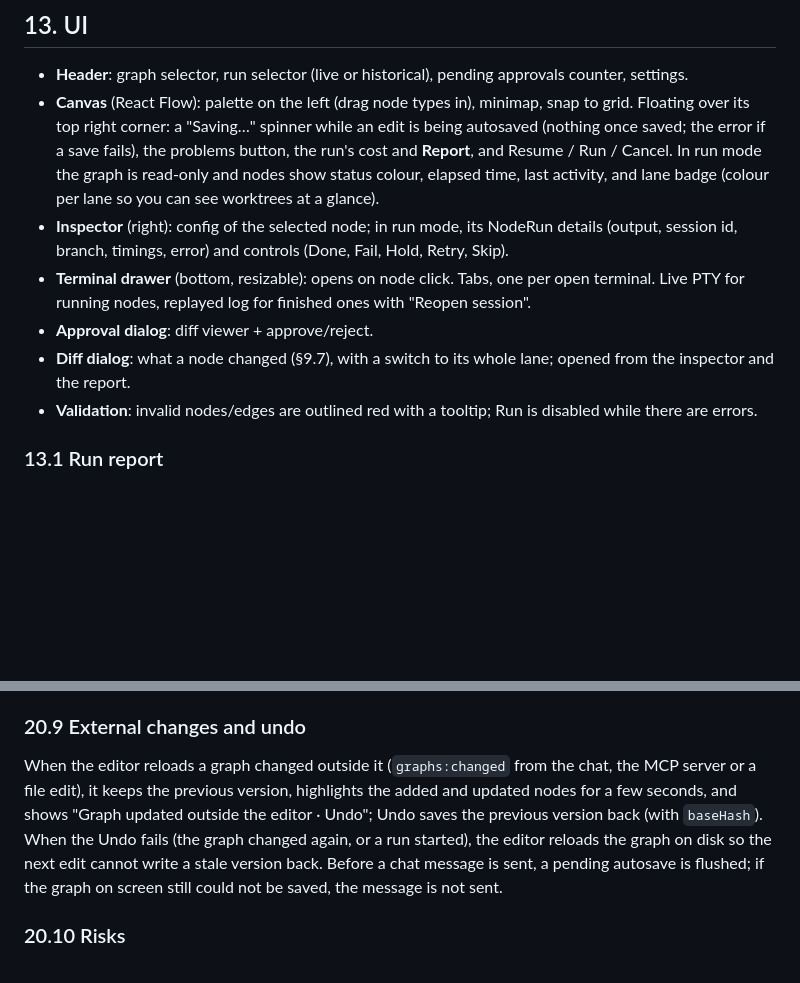
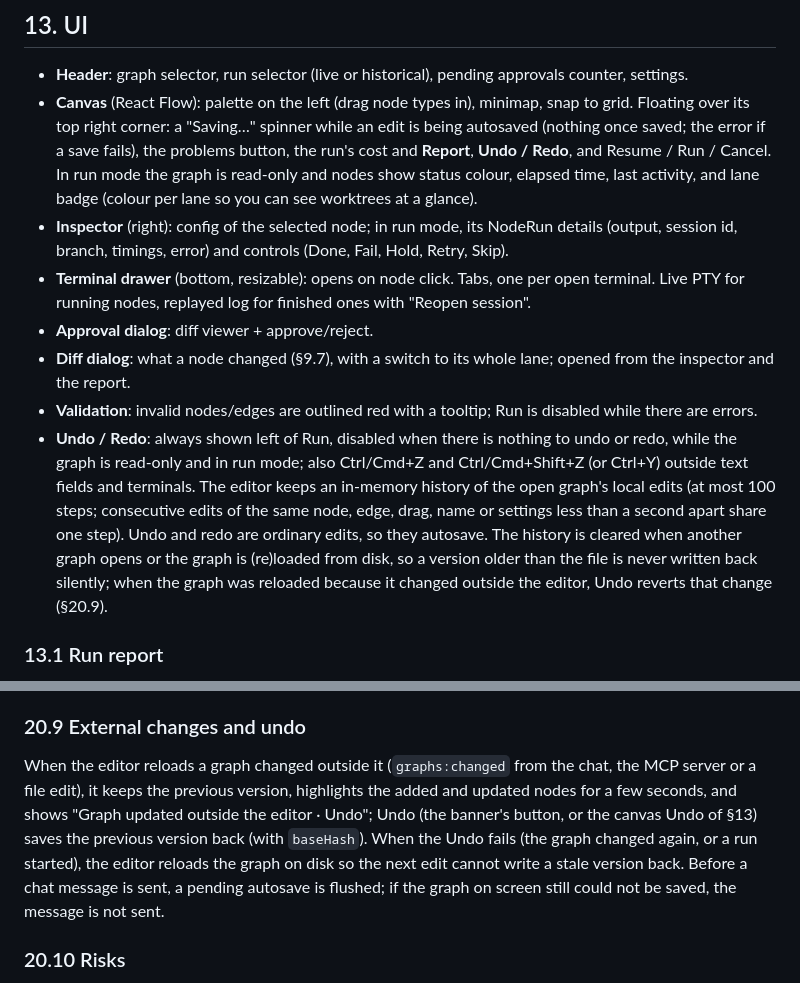
Before and after one commit to luisMDev/promptgraph, a Markdown page: docs/DESIGN.md, 2 parts joined by grey strips. Rendered like a GitHub page; blank space fills up the shorter version.

Commit message:
docs: describe undo and redo in the UI design
Covers the Undo / Redo controls, their shortcuts, the history limits
and how they relate to the external-change undo of section 20.9.

```diff
--- a/docs/DESIGN.md
+++ b/docs/DESIGN.md
@@ -545,12 +545,13 @@ All routes require the token (`Authorization: Bearer` or the `t` cookie set from
 ## 13. UI
 
 - **Header**: graph selector, run selector (live or historical), pending approvals counter, settings.
-- **Canvas** (React Flow): palette on the left (drag node types in), minimap, snap to grid. Floating over its top right corner: a "Saving…" spinner while an edit is being autosaved (nothing once saved; the error if a save fails), the problems button, the run's cost and **Report**, and Resume / Run / Cancel. In run mode the graph is read-only and nodes show status colour, elapsed time, last activity, and lane badge (colour per lane so you can see worktrees at a glance).
+- **Canvas** (React Flow): palette on the left (drag node types in), minimap, snap to grid. Floating over its top right corner: a "Saving…" spinner while an edit is being autosaved (nothing once saved; the error if a save fails), the problems button, the run's cost and **Report**, **Undo / Redo**, and Resume / Run / Cancel. In run mode the graph is read-only and nodes show status colour, elapsed time, last activity, and lane badge (colour per lane so you can see worktrees at a glance).
 - **Inspector** (right): config of the selected node; in run mode, its NodeRun details (output, session id, branch, timings, error) and controls (Done, Fail, Hold, Retry, Skip).
 - **Terminal drawer** (bottom, resizable): opens on node click. Tabs, one per open terminal. Live PTY for running nodes, replayed log for finished ones with "Reopen session".
 - **Approval dialog**: diff viewer + approve/reject.
 - **Diff dialog**: what a node changed (§9.7), with a switch to its whole lane; opened from the inspector and the report.
 - **Validation**: invalid nodes/edges are outlined red with a tooltip; Run is disabled while there are errors.
+- **Undo / Redo**: always shown left of Run, disabled when there is nothing to undo or redo, while the graph is read-only and in run mode; also Ctrl/Cmd+Z and Ctrl/Cmd+Shift+Z (or Ctrl+Y) outside text fields and terminals. The editor keeps an in-memory history of the open graph's local edits (at most 100 steps; consecutive edits of the same node, edge, drag, name or settings less than a second apart share one step). Undo and redo are ordinary edits, so they autosave. The history is cleared when another graph opens or the graph is (re)loaded from disk, so a version older than the file is never written back silently; when the graph was reloaded because it changed outside the editor, Undo reverts that change (§20.9).
 
 ### 13.1 Run report
 
@@ -828,7 +829,7 @@ Session metadata lives in the `chat_sessions` table (§11.2): id (= Claude sessi
 
 ### 20.9 External changes and undo
 
-When the editor reloads a graph changed outside it (`graphs:changed` from the chat, the MCP server or a file edit), it keeps the previous version, highlights the added and updated nodes for a few seconds, and shows "Graph updated outside the editor · Undo"; Undo saves the previous version back (with `baseHash`). When the Undo fails (the graph changed again, or a run started), the editor reloads the graph on disk so the next edit cannot write a stale version back. Before a chat message is sent, a pending autosave is flushed; if the graph on screen still could not be saved, the message is not sent.
+When the editor reloads a graph changed outside it (`graphs:changed` from the chat, the MCP server or a file edit), it keeps the previous version, highlights the added and updated nodes for a few seconds, and shows "Graph updated outside the editor · Undo"; Undo (the banner's button, or the canvas Undo of §13) saves the previous version back (with `baseHash`). When the Undo fails (the graph changed again, or a run started), the editor reloads the graph on disk so the next edit cannot write a stale version back. Before a chat message is sent, a pending autosave is flushed; if the graph on screen still could not be saved, the message is not sent.
 
 ### 20.10 Risks
 
```
